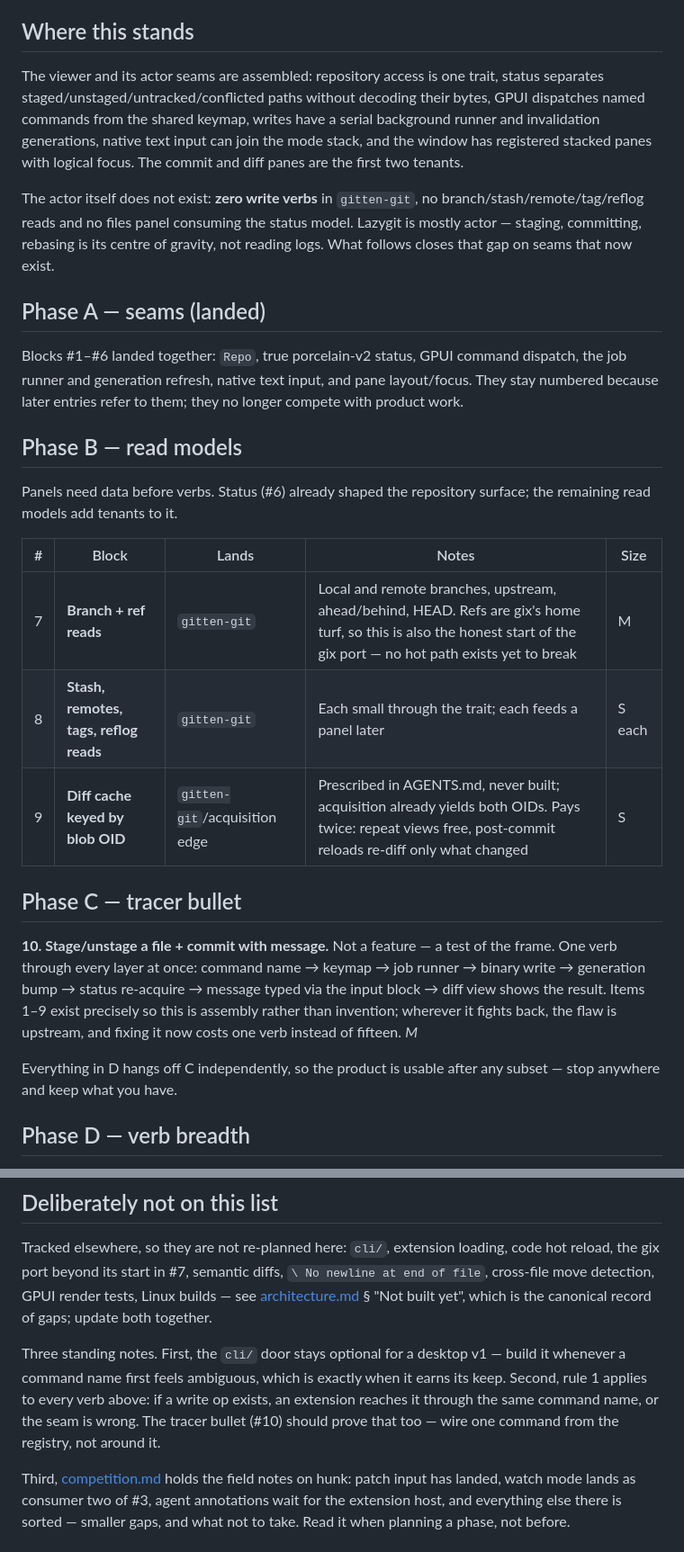
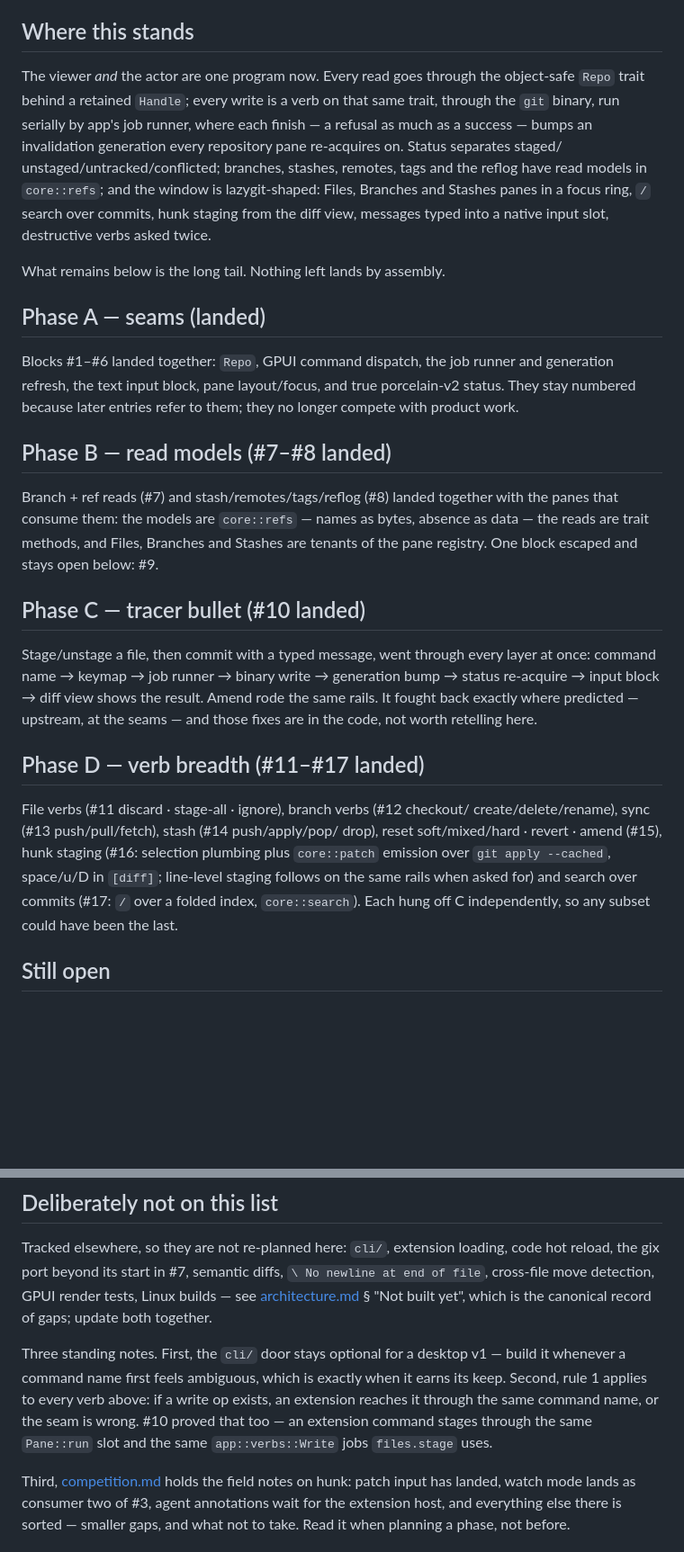
Before and after one commit to chrischriscris/gitten, a Markdown page: docs/roadmap.md, 2 parts joined by grey strips. Shown at 90% size. GitHub-like rendering; blank space fills up the shorter version.

Commit message:
roadmap: mark phases A-D landed, prune to what remains

```diff
--- a/docs/roadmap.md
+++ b/docs/roadmap.md
@@ -11,47 +11,51 @@ L ≈ a week or more), not measurements.
 
 ## Where this stands
 
-The viewer and its actor seams are assembled: repository access is one trait,
-status separates staged/unstaged/untracked/conflicted paths without decoding
-their bytes, GPUI dispatches named commands from the shared keymap, writes have
-a serial background runner and invalidation generations, native text input can
-join the mode stack, and the window has registered stacked panes with logical
-focus. The commit and diff panes are the first two tenants.
+The viewer *and* the actor are one program now. Every read goes through the
+object-safe `Repo` trait behind a retained `Handle`; every write is a verb on
+that same trait, through the `git` binary, run serially by app's job runner,
+where each finish — a refusal as much as a success — bumps an invalidation
+generation every repository pane re-acquires on. Status separates staged/
+unstaged/untracked/conflicted; branches, stashes, remotes, tags and the reflog
+have read models in `core::refs`; and the window is lazygit-shaped: Files,
+Branches and Stashes panes in a focus ring, `/` search over commits, hunk
+staging from the diff view, messages typed into a native input slot,
+destructive verbs asked twice.
 
-The actor itself does not exist: **zero write verbs** in `gitten-git`, no
-branch/stash/remote/tag/reflog reads and no files panel consuming the status
-model. Lazygit is mostly actor — staging, committing, rebasing is its centre of
-gravity, not reading logs. What follows closes that gap on seams that now exist.
+What remains below is the long tail. Nothing left lands by assembly.
 
 ## Phase A — seams (landed)
 
-Blocks #1–#6 landed together: `Repo`, true porcelain-v2 status, GPUI command
-dispatch, the job runner and generation refresh, native text input, and pane
-layout/focus. They stay numbered because later entries refer to them; they no
-longer compete with product work.
+Blocks #1–#6 landed together: `Repo`, GPUI command dispatch, the job runner
+and generation refresh, the text input block, pane layout/focus, and true
+porcelain-v2 status. They stay numbered because later entries refer to them;
+they no longer compete with product work.
 
-## Phase B — read models
+## Phase B — read models (#7–#8 landed)
 
-Panels need data before verbs. Status (#6) already shaped the repository surface;
-the remaining read models add tenants to it.
+Branch + ref reads (#7) and stash/remotes/tags/reflog (#8) landed together with
+the panes that consume them: the models are `core::refs` — names as bytes,
+absence as data — the reads are trait methods, and Files, Branches and Stashes
+are tenants of the pane registry. One block escaped and stays open below: #9.
 
-| # | Block | Lands | Notes | Size |
-|---|---|---|---|---|
-| 7 | **Branch + ref reads** | `gitten-git` | Local and remote branches, upstream, ahead/behind, HEAD. Refs are gix's home turf, so this is also the honest start of the gix port — no hot path exists yet to break | M |
-| 8 | **Stash, remotes, tags, reflog reads** | `gitten-git` | Each small through the trait; each feeds a panel later | S each |
-| 9 | **Diff cache keyed by blob OID** | `gitten-git`/acquisition edge | Prescribed in AGENTS.md, never built; acquisition already yields both OIDs. Pays twice: repeat views free, post-commit reloads re-diff only what changed | S |
+## Phase C — tracer bullet (#10 landed)
 
-## Phase C — tracer bullet
+Stage/unstage a file, then commit with a typed message, went through every
+layer at once: command name → keymap → job runner → binary write → generation
+bump → status re-acquire → input block → diff view shows the result. Amend
+rode the same rails. It fought back exactly where predicted — upstream, at the
+seams — and those fixes are in the code, not worth retelling here.
 
-**10. Stage/unstage a file + commit with message.** Not a feature — a test of
-the frame. One verb through every layer at once: command name → keymap → job
-runner → binary write → generation bump → status re-acquire → message typed via
-the input block → diff view shows the result. Items 1–9 exist precisely so this
-is assembly rather than invention; wherever it fights back, the flaw is
-upstream, and fixing it now costs one verb instead of fifteen. *M*
+## Phase D — verb breadth (#11–#17 landed)
 
-Everything in D hangs off C independently, so the product is usable after any
-subset — stop anywhere and keep what you have.
+File verbs (#11 discard · stage-all · ignore), branch verbs (#12 checkout/
+create/delete/rename), sync (#13 push/pull/fetch), stash (#14 push/apply/pop/
+drop), reset soft/mixed/hard · revert · amend (#15), hunk staging (#16:
+selection plumbing plus `core::patch` emission over `git apply --cached`,
+space/u/D in `[diff]`; line-level staging follows on the same rails when
+asked for) and search over commits (#17: `/` over a folded index,
+`core::search`). Each hung off C independently, so any subset could have been
+the last.
 
-## Phase D — verb breadth
+## Still open
 
@@ -88,8 +81,8 @@ Three standing notes. First, the `cli/` door stays optional for a desktop v1 —
 build it whenever a command name first feels ambiguous, which is exactly when
 it earns its keep. Second, rule 1 applies to every verb above: if a write op
 exists, an extension reaches it through the same command name, or the seam is
-wrong. The tracer bullet (#10) should prove that too — wire one command from
-the registry, not around it.
+wrong. #10 proved that too — an extension command stages through the same
+`Pane::run` slot and the same `app::verbs::Write` jobs `files.stage` uses.
 
 Third, [competition.md](competition.md) holds the field notes on hunk: patch
 input has landed, watch mode lands as consumer two of #3, agent annotations
```
Also changed, not shown: other parts of docs/roadmap.md (+3 -14 lines).
